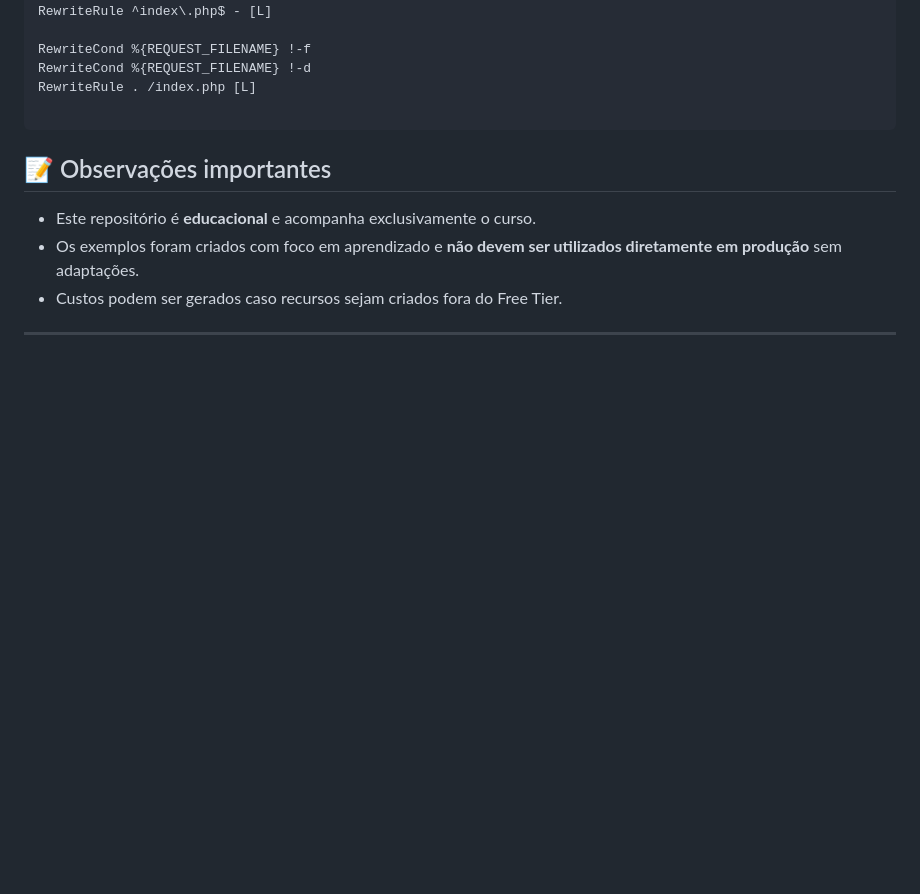
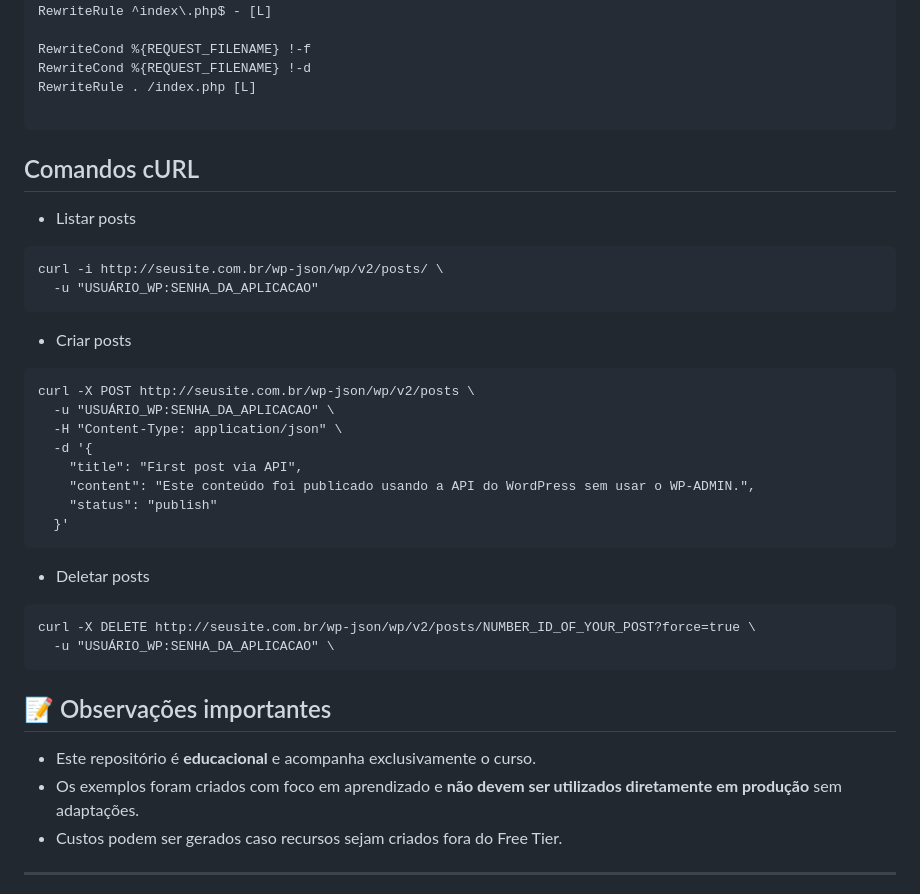
Before and after one commit to EssiasSouza/5555-Oracle_Cloud_Infrastructure_banco_de_dados_e_infraestrutura_como_codigo, a Markdown page: README.md, the part around the change. Drawn GitHub-style; blank space fills up the shorter version.

Commit message:
Inseridos os comandos cURL

````diff
--- a/README.md
+++ b/README.md
@@ -86,6 +86,28 @@ RewriteCond %{REQUEST_FILENAME} !-d
 RewriteRule . /index.php [L]
 
 ```
+## Comandos cURL
+- Listar posts
+```
+curl -i http://seusite.com.br/wp-json/wp/v2/posts/ \
+  -u "USUÁRIO_WP:SENHA_DA_APLICACAO"
+```
+- Criar posts
+```
+curl -X POST http://seusite.com.br/wp-json/wp/v2/posts \
+  -u "USUÁRIO_WP:SENHA_DA_APLICACAO" \
+  -H "Content-Type: application/json" \
+  -d '{
+    "title": "First post via API",
+    "content": "Este conteúdo foi publicado usando a API do WordPress sem usar o WP-ADMIN.",
+    "status": "publish"
+  }'
+```
+- Deletar posts
+```
+curl -X DELETE http://seusite.com.br/wp-json/wp/v2/posts/NUMBER_ID_OF_YOUR_POST?force=true \
+  -u "USUÁRIO_WP:SENHA_DA_APLICACAO" \
+```
 
 ## 📝 Observações importantes
 
````
